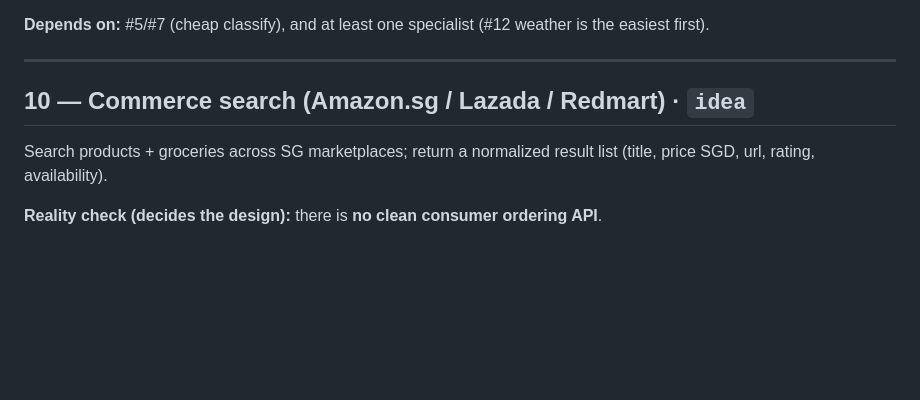
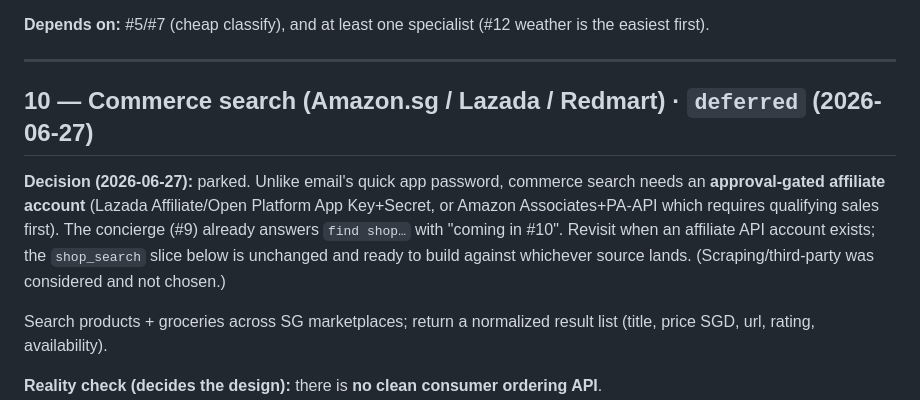
Before and after one commit to motethansen/distributed-infra, a Markdown page: docs/ROADMAP.md, the part around the change. GitHub-like rendering; blank space fills up the shorter version.

Commit message:
docs(roadmap): #10 commerce search deferred (affiliate API approval-gated)
Sprint 3 delivered the concierge (#9); commerce search parked until an affiliate
account exists. Decision recorded.

Co-Authored-By: Claude Opus 4.8 <noreply@anthropic.com>

```diff
--- a/docs/ROADMAP.md
+++ b/docs/ROADMAP.md
@@ -267,7 +267,9 @@ The front door for freeform requests ("find me X", "what's the weather", "any de
 
 ---
 
-## 10 — Commerce search (Amazon.sg / Lazada / Redmart)  ·  `idea`
+## 10 — Commerce search (Amazon.sg / Lazada / Redmart)  ·  `deferred` (2026-06-27)
+
+**Decision (2026-06-27):** parked. Unlike email's quick app password, commerce search needs an **approval-gated affiliate account** (Lazada Affiliate/Open Platform App Key+Secret, or Amazon Associates+PA-API which requires qualifying sales first). The concierge (#9) already answers `find shop…` with "coming in #10". Revisit when an affiliate API account exists; the `shop_search` slice below is unchanged and ready to build against whichever source lands. (Scraping/third-party was considered and not chosen.)
 
 Search products + groceries across SG marketplaces; return a normalized result list (title, price SGD, url, rating, availability).
 
```
